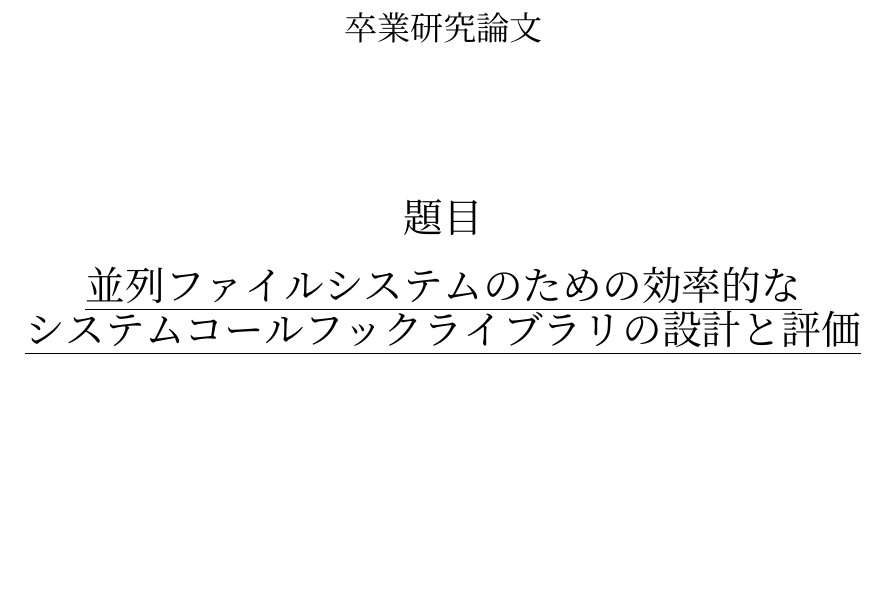
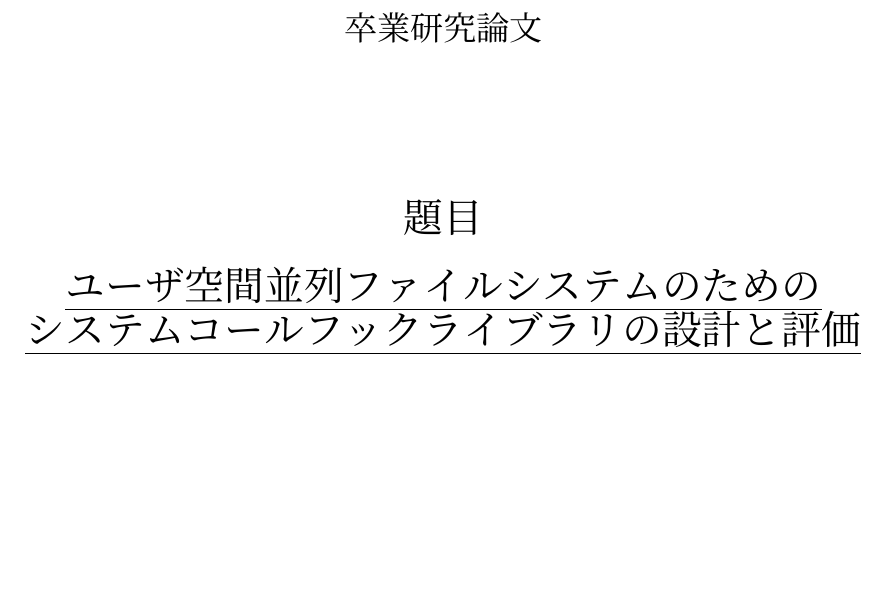
Before and after one commit to Kerusu-1984/thesis, a LaTeX thesis (main.tex): part of page 1 of 9, cut so that both start at the same text. Compiled offline with pLaTeX and dvipdfmx.

Commit message:
タイトル修正

```diff
--- a/main.tex
+++ b/main.tex
@@ -31,7 +31,7 @@
 \usepackage{coins-jp}
 
 %% タイトル
-\title{並列ファイルシステムのための効率的な\\システムコールフックライブラリの設計と評価}
+\title{ユーザ空間並列ファイルシステムのための\\システムコールフックライブラリの設計と評価}
 %% 著者
 \author{宮内 遥楓}
 %% 指導教員
```
Also changed, not shown: main.pdf.
